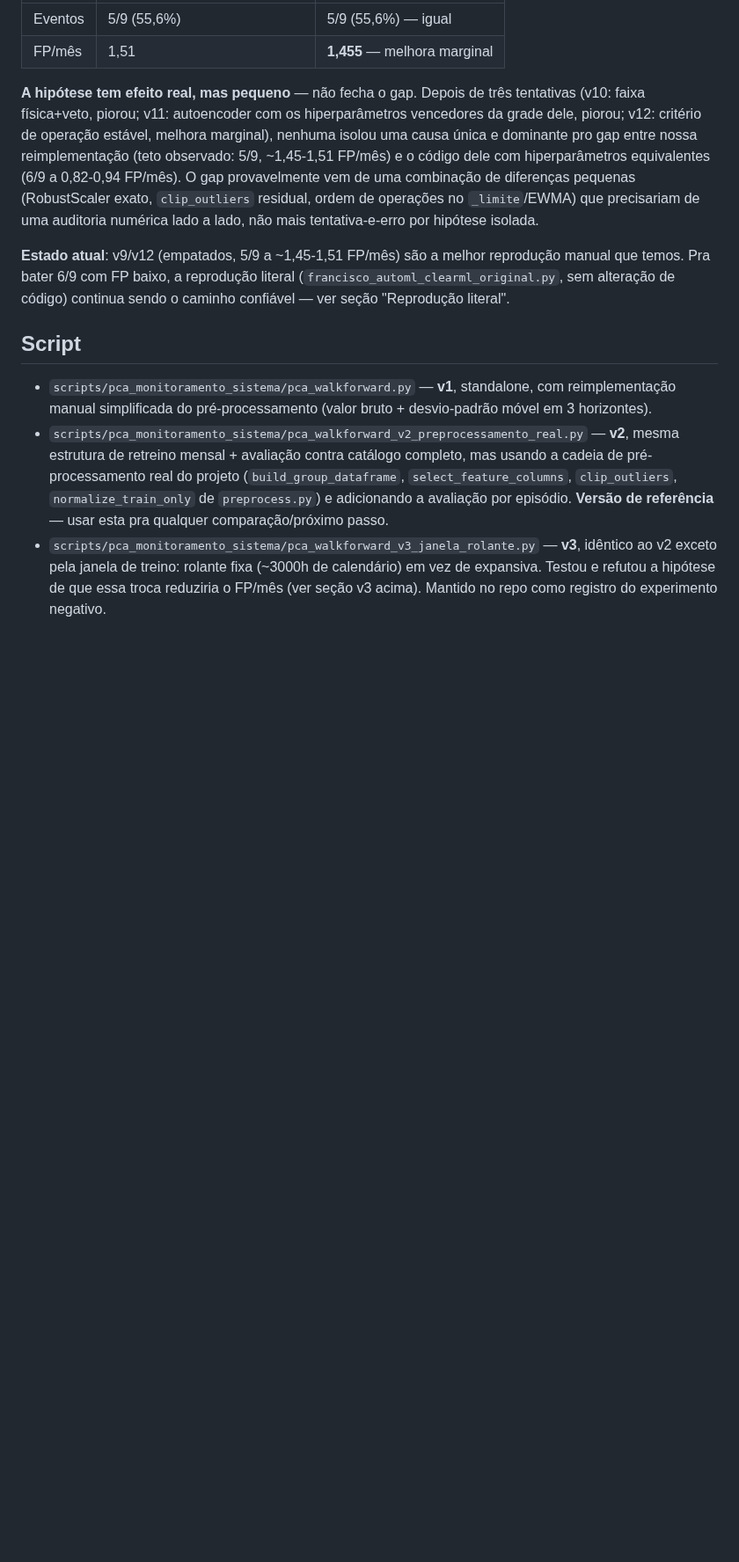
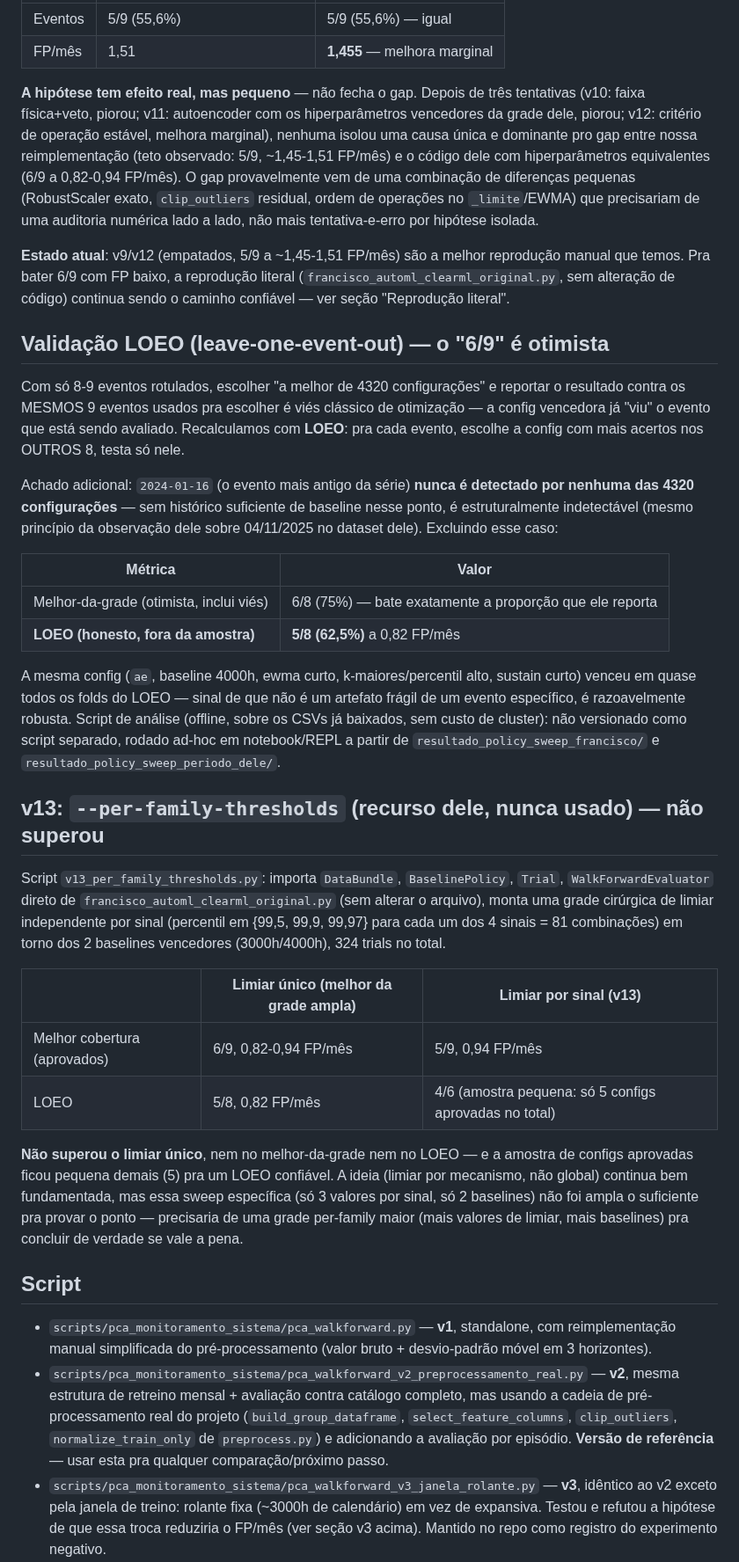
Before and after one commit to SIMPred-Petrobras/cabiunas-models, a Markdown page: docs/analise_pca_monitoramento_sistema.md, the part around the change. Shown at 88% size. Rendered like a GitHub page; blank space fills up the shorter version.

Commit message:
Documenta LOEO (5/8 honesto vs 6/9 otimista) e resultado do v13
Validacao leave-one-event-out sobre a grade do policy_sweep: o "6/9"
melhor-da-grade e otimista (a config vencedora ja "viu" o evento
avaliado). LOEO da 5/8 (excluindo 2024-01-16, indetectavel por
qualquer config -- historico insuficiente). Mesma config vence na
maioria dos folds, sinal de robustez razoavel, nao artefato fragil.

v13 (--per-family-thresholds, recurso dele nunca usado, 324 trials via
import direto das classes sem editar o arquivo original): nao superou
o limiar unico, nem no melhor-da-grade (5/9 vs 6/9) nem no LOEO (4/6
numa amostra pequena demais pra ser conclusivo -- so 5 configs
aprovadas). Ideia continua bem fundamentada, mas essa sweep especifica
foi estreita demais pra provar o ponto.

Co-Authored-By: Claude Sonnet 5 <noreply@anthropic.com>
Claude-Session: https://claude.ai/code/session_01JF1SFEWvdTE2Hk69tGAUr1

```diff
--- a/docs/analise_pca_monitoramento_sistema.md
+++ b/docs/analise_pca_monitoramento_sistema.md
@@ -808,6 +808,55 @@ reprodução literal (`francisco_automl_clearml_original.py`, sem
 alteração de código) continua sendo o caminho confiável — ver seção
 "Reprodução literal".
 
+## Validação LOEO (leave-one-event-out) — o "6/9" é otimista
+
+Com só 8-9 eventos rotulados, escolher "a melhor de 4320 configurações"
+e reportar o resultado contra os MESMOS 9 eventos usados pra escolher é
+viés clássico de otimização — a config vencedora já "viu" o evento que
+está sendo avaliado. Recalculamos com **LOEO**: pra cada evento,
+escolhe a config com mais acertos nos OUTROS 8, testa só nele.
+
+Achado adicional: `2024-01-16` (o evento mais antigo da série) **nunca
+é detectado por nenhuma das 4320 configurações** — sem histórico
+suficiente de baseline nesse ponto, é estruturalmente indetectável
+(mesmo princípio da observação dele sobre 04/11/2025 no dataset dele).
+Excluindo esse caso:
+
+| Métrica | Valor |
+|---|---|
+| Melhor-da-grade (otimista, inclui viés) | 6/8 (75%) — bate exatamente a proporção que ele reporta |
+| **LOEO (honesto, fora da amostra)** | **5/8 (62,5%)** a 0,82 FP/mês |
+
+A mesma config (`ae`, baseline 4000h, ewma curto, k-maiores/percentil
+alto, sustain curto) venceu em quase todos os folds do LOEO — sinal de
+que não é um artefato frágil de um evento específico, é razoavelmente
+robusta. Script de análise (offline, sobre os CSVs já baixados, sem
+custo de cluster): não versionado como script separado, rodado ad-hoc
+em notebook/REPL a partir de `resultado_policy_sweep_francisco/` e
+`resultado_policy_sweep_periodo_dele/`.
+
+## v13: `--per-family-thresholds` (recurso dele, nunca usado) — não superou
+
+Script `v13_per_family_thresholds.py`: importa `DataBundle`,
+`BaselinePolicy`, `Trial`, `WalkForwardEvaluator` direto de
+`francisco_automl_clearml_original.py` (sem alterar o arquivo), monta
+uma grade cirúrgica de limiar independente por sinal (percentil em
+{99,5, 99,9, 99,97} para cada um dos 4 sinais = 81 combinações) em
+torno dos 2 baselines vencedores (3000h/4000h), 324 trials no total.
+
+| | Limiar único (melhor da grade ampla) | Limiar por sinal (v13) |
+|---|---|---|
+| Melhor cobertura (aprovados) | 6/9, 0,82-0,94 FP/mês | 5/9, 0,94 FP/mês |
+| LOEO | 5/8, 0,82 FP/mês | 4/6 (amostra pequena: só 5 configs aprovadas no total) |
+
+**Não superou o limiar único**, nem no melhor-da-grade nem no LOEO —
+e a amostra de configs aprovadas ficou pequena demais (5) pra um LOEO
+confiável. A ideia (limiar por mecanismo, não global) continua bem
+fundamentada, mas essa sweep específica (só 3 valores por sinal, só 2
+baselines) não foi ampla o suficiente pra provar o ponto — precisaria
+de uma grade per-family maior (mais valores de limiar, mais baselines)
+pra concluir de verdade se vale a pena.
+
 ## Script
 
 - `scripts/pca_monitoramento_sistema/pca_walkforward.py` — **v1**,
```
